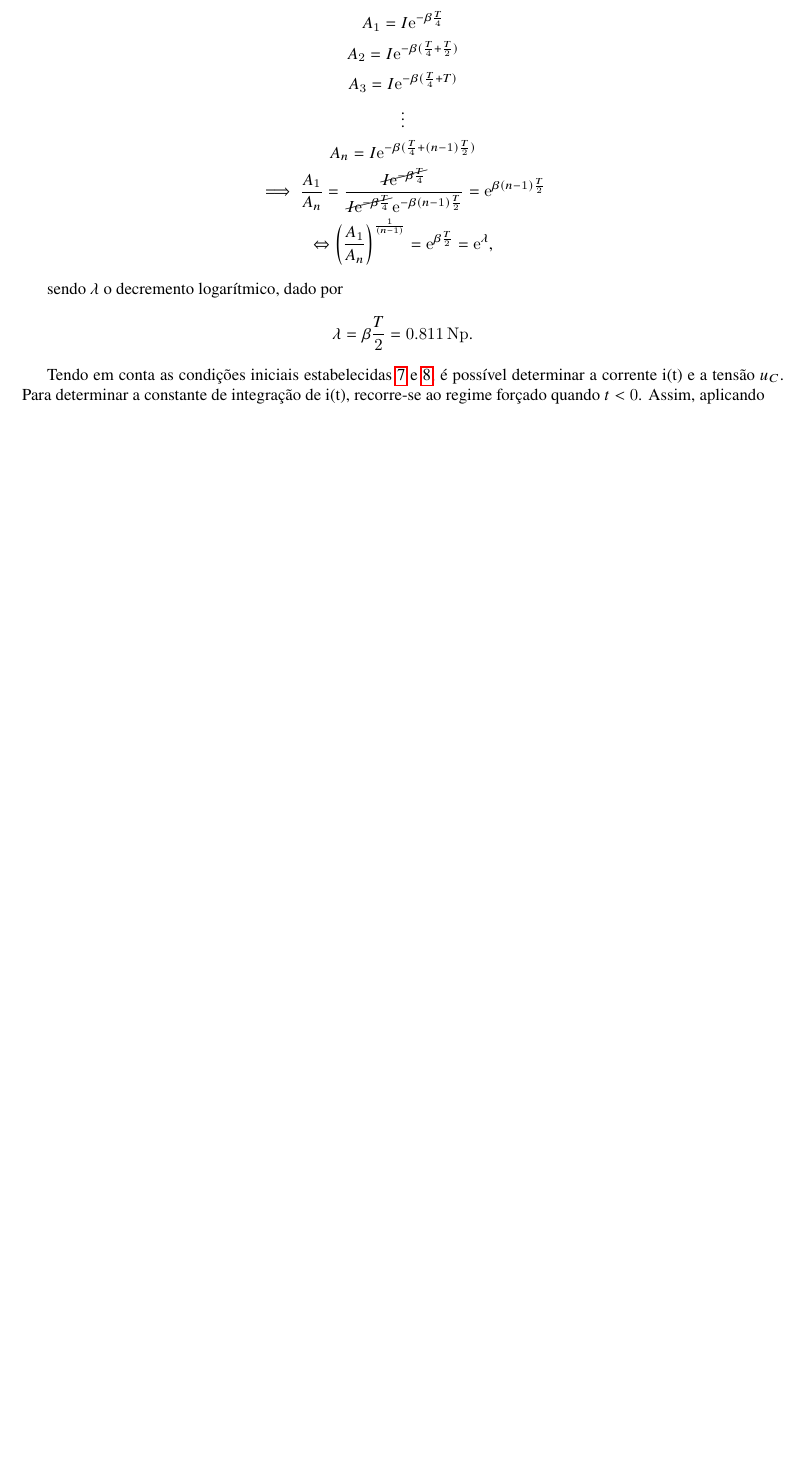
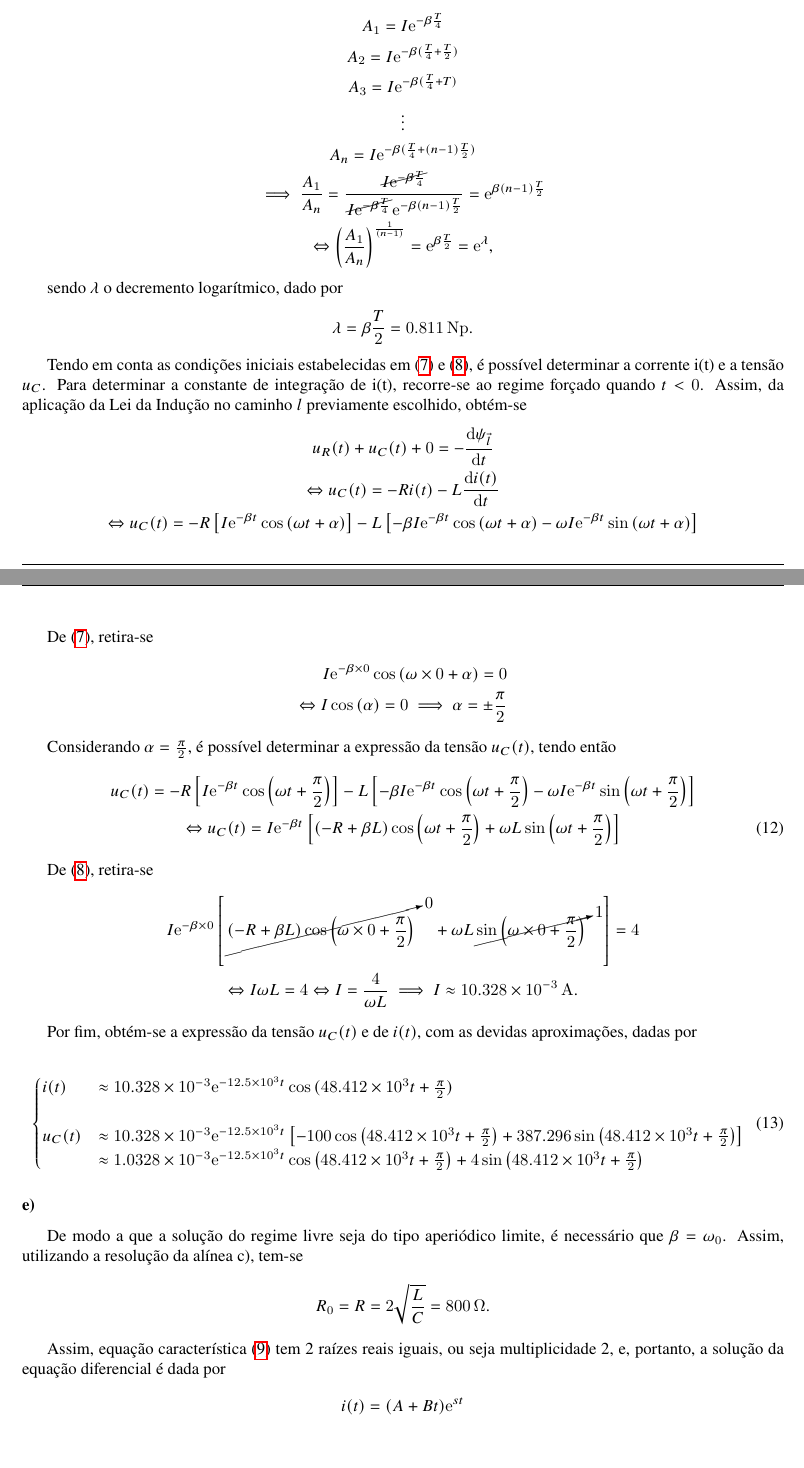
Before and after one commit to pineman/et-labs, a LaTeX document (lab4/rel.tex): part of page 7 of 7 before the commit and two parts of pages 7 and 8 of 8 after it, the two joined at a grey line, cut so that both start at the same text, the shorter picture padded with empty space. Compiled offline with pdfLaTeX.

Commit message:
Almost finishing RLC-série

```diff
--- a/lab4/rel.tex
+++ b/lab4/rel.tex
@@ -362,11 +362,54 @@
 			 \lambda = \beta \frac{T}{2} = \SI{0.811}{\neper}.
 		\end{align*}
 
-		Tendo em conta as condições iniciais estabelecidas \ref{cond_inicial_corrente} e \ref{cond_inicial_tensão}, é possível determinar a corrente i(t) e a tensão $u_{C}$. Para determinar a constante de integração de i(t), recorre-se ao regime forçado quando $t < 0$. Assim, aplicando
+		Tendo em conta as condições iniciais estabelecidas em \eqref{cond_inicial_corrente} e \eqref{cond_inicial_tensão}, é possível determinar a corrente i(t) e a tensão $u_{C}$. Para determinar a constante de integração de i(t), recorre-se ao regime forçado quando $t < 0$. Assim, da aplicação da Lei da Indução no caminho $l$ previamente escolhido, obtém-se
+		\begin{gather*}
+			u_R(t) + u_C(t) + 0 = - \dv{\psi_{\vec{l}}}{t} \\ \eq
+			u_C(t) = -Ri(t) - L\dv{i(t)}{t} \\ \eq
+			u_C(t) = -R \left[ I\e^{-\beta t} \cos{(\omega t + \alpha)} \right] - L \left[ -\beta I\e^{-\beta t} \cos{(\omega t + \alpha)} - \omega I\e^{-\beta t} \sin{(\omega t + \alpha)}\right]
+		\end{gather*}
+
+		De \eqref{cond_inicial_corrente}, retira-se
+		\begin{align*}
+			 I\e^{-\beta \times 0} \cos{(\omega \times 0 + \alpha)} = 0 \\ \eq
+			 I\cos{(\alpha)} = 0 \implies \alpha = \pm \frac{\pi}{2}
+		\end{align*}
+
+		Considerando $\alpha =  \frac{\pi}{2}$, é possível determinar a expressão da tensão $u_{C}(t)$, tendo então
+		\begin{gather*}
+			u_C(t) = -R \left[ I\e^{-\beta t} \cos{\left(\omega t + \frac{\pi}{2}\right)} \right] - L \left[ -\beta I\e^{-\beta t} \cos{\left(\omega t + \frac{\pi}{2}\right)} - \omega I\e^{-\beta t} \sin{\left(\omega t + \frac{\pi}{2}\right)}\right] \\ \eq
+			u_C(t) = I\e^{-\beta t} \left[ \left( -R +\beta L\right) \cos{\left(\omega t + \frac{\pi}{2}\right)}  + \omega L\sin{\left(\omega t + \frac{\pi}{2}\right)} \right] \numberthis \label{Uc_RLC}
+			\end{gather*}
+
+		De \eqref{cond_inicial_tensão}, retira-se
+		\begin{gather*}
+			 I\e^{-\beta \times 0} \left[ \cancelto{0}{\left( -R +\beta L\right) \cos{\left(\omega \times 0 + \frac{\pi}{2}\right)}}  + \omega L \cancelto{1}{\sin{\left(\omega \times 0 + \frac{\pi}{2}\right)}} \right] = 4 \\ \eq
+			 I\omega L = 4 \eq I = \frac{4}{\omega L} \implies I \approx \SI{10.328e-3}{\ampere}.
+		\end{gather*}
+
+		Por fim, obtém-se a expressão da tensão $u_{C}(t)$ e de $i(t)$, com as devidas aproximações, dadas por
+
+		\begin{equation}
+   			\begin{cases}
+      			i(t) &\approx \num{10.328e-3}\e^{-\num{12.5e3}t} \cos{(\num{48.412e3} t + \frac{\pi}{2})} \\
+    			\\u_C(t) &\approx \num{10.328e-3}\e^{-\num{12.5e3} t} \left[ -100 \cos{\left(\num{48.412e3} t + \frac{\pi}{2}\right)}  + \num{387.296}\sin{\left(\num{48.412e3}t + \frac{\pi}{2}\right)} \right] \\
+			&\approx \num{1.0328e-3}\e^{-\num{12.5e3} t} \cos{\left(\num{48.412e3} t + \frac{\pi}{2}\right)}  + \num{4}\sin{\left(\num{48.412e3}t + \frac{\pi}{2}\right)}
+  			\end{cases}
+		\end{equation}
 
 	% e)
 	\subsubsection{}
 
+		\par
+		De modo a que a solução do regime livre seja do tipo aperiódico limite, é necessário que $\beta = \omega_{0}$. Assim, utilizando a resolução da alínea c), tem-se
+		\begin{align*}
+			 R_0 = R = 2\sqrt{\frac{L}{C}} = \SI{800}{\ohm}.
+		\end{align*}
+
+		Assim, equação característica \eqref{eq_caract_2ordem_sol} tem 2 raízes reais iguais, ou seja multiplicidade 2, e, portanto, a solução da equação diferencial é dada por
+		\begin{align*}
+			i ( t ) = ( A + B t ) \e ^ { s t }
+		\end{align*}
 
 	%Ver \autoref{fig:figure-example}
 
```
Also changed, not shown: lab4/rel.tex (2 more changed lines).
